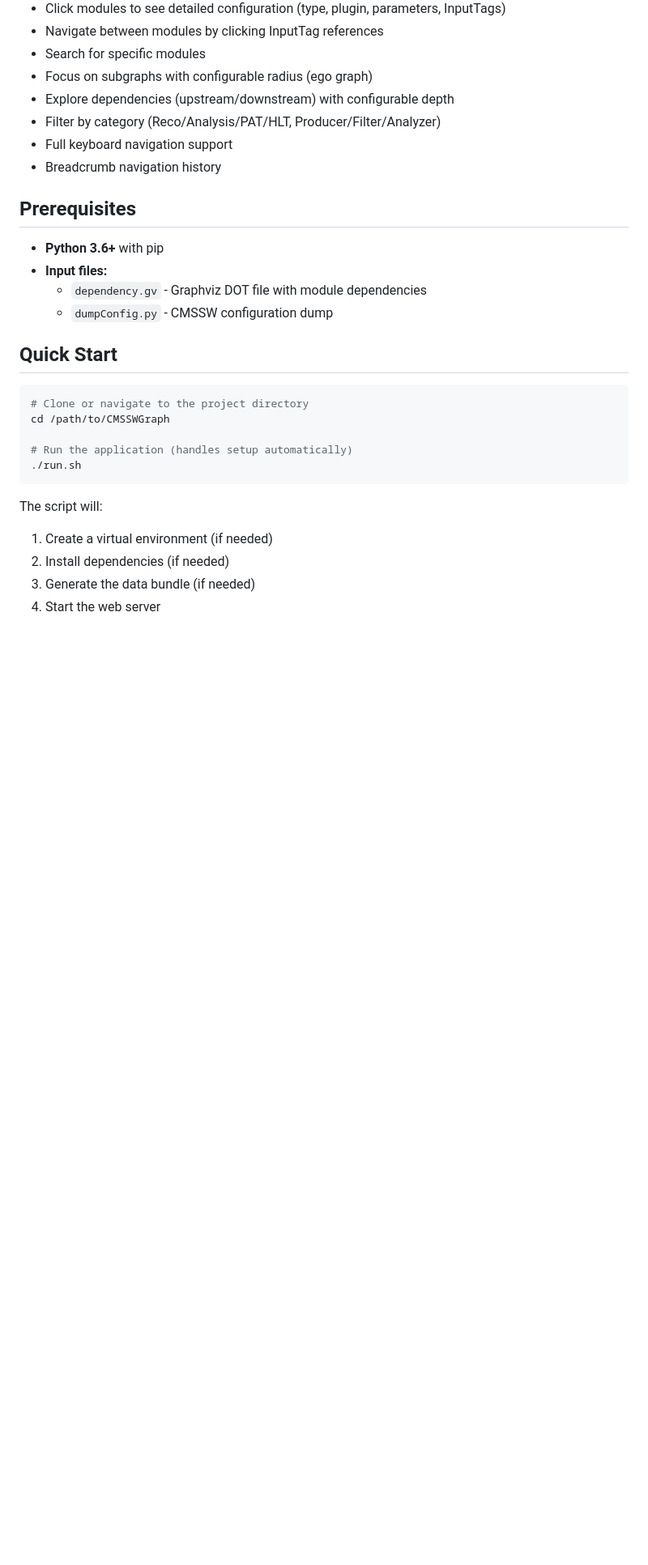
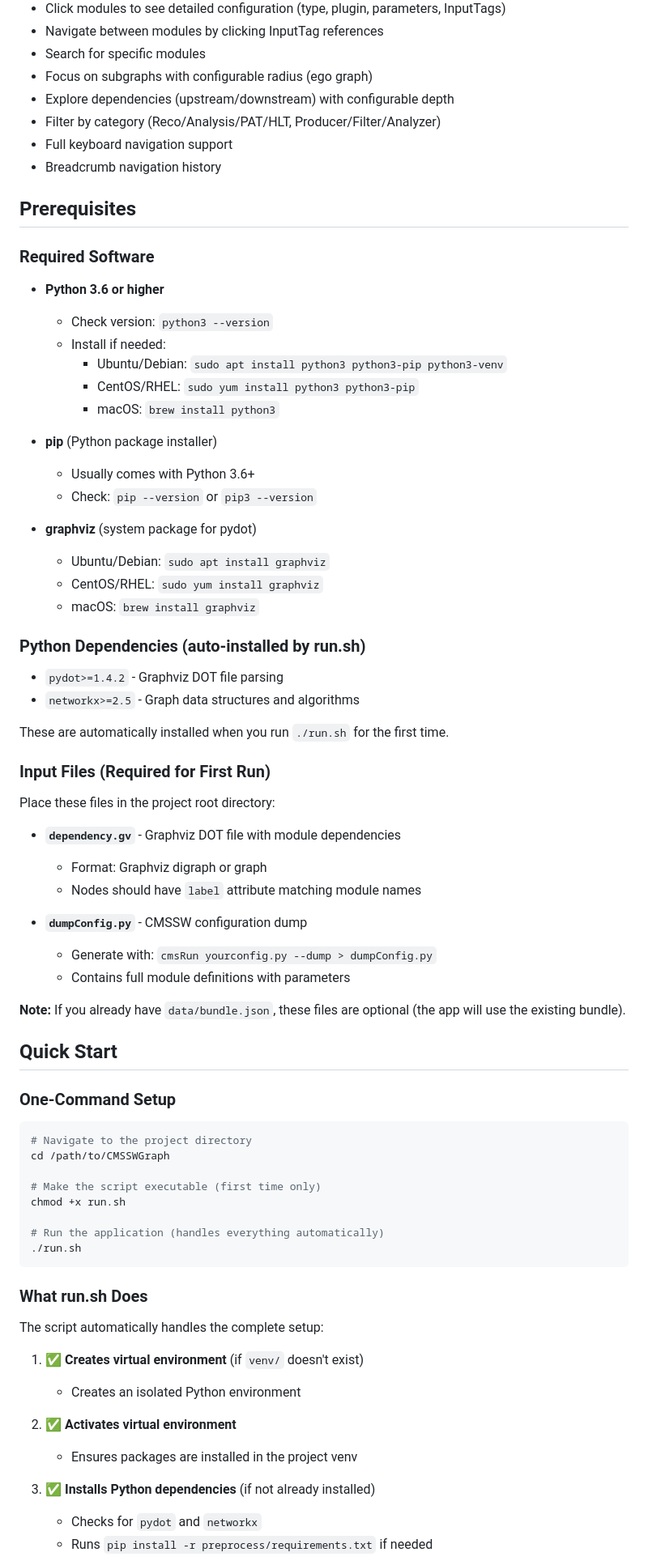
Before and after one commit to waredjeb/CMSSWGraphViz, a Markdown page: README.md, the part around one of its changes. Shown at 81% size. GitHub-like rendering; blank space fills up the shorter version.

Commit message:
add requirements instructions

````diff
--- a/README.md
+++ b/README.md
@@ -23,23 +23,71 @@ This tool combines graph topology from Graphviz DOT files with detailed module c
 
 ## Prerequisites
 
-- **Python 3.6+** with pip
-- **Input files:**
-  - `dependency.gv` - Graphviz DOT file with module dependencies
-  - `dumpConfig.py` - CMSSW configuration dump
+### Required Software
+
+- **Python 3.6 or higher**
+  - Check version: `python3 --version`
+  - Install if needed:
+    - Ubuntu/Debian: `sudo apt install python3 python3-pip python3-venv`
+    - CentOS/RHEL: `sudo yum install python3 python3-pip`
+    - macOS: `brew install python3`
+
+- **pip** (Python package installer)
+  - Usually comes with Python 3.6+
+  - Check: `pip --version` or `pip3 --version`
+
+- **graphviz** (system package for pydot)
+  - Ubuntu/Debian: `sudo apt install graphviz`
+  - CentOS/RHEL: `sudo yum install graphviz`
+  - macOS: `brew install graphviz`
+
+### Python Dependencies (auto-installed by run.sh)
+
+- `pydot>=1.4.2` - Graphviz DOT file parsing
+- `networkx>=2.5` - Graph data structures and algorithms
+
+These are automatically installed when you run `./run.sh` for the first time.
+
+### Input Files (Required for First Run)
+
+Place these files in the project root directory:
+
+- **`dependency.gv`** - Graphviz DOT file with module dependencies
+  - Format: Graphviz digraph or graph
+  - Nodes should have `label` attribute matching module names
+
+- **`dumpConfig.py`** - CMSSW configuration dump
+  - Generate with: `cmsRun yourconfig.py --dump > dumpConfig.py`
+  - Contains full module definitions with parameters
+
+**Note:** If you already have `data/bundle.json`, these files are optional (the app will use the existing bundle).
 
 ## Quick Start
 
+### One-Command Setup
+
 ```bash
-# Clone or navigate to the project directory
+# Navigate to the project directory
 cd /path/to/CMSSWGraph
 
-# Run the application (handles setup automatically)
+# Make the script executable (first time only)
+chmod +x run.sh
+
+# Run the application (handles everything automatically)
 ./run.sh
 ```
 
-The script will:
-1. Create a virtual environment (if needed)
-2. Install dependencies (if needed)
-3. Generate the data bundle (if needed)
-4. Start the web server
+### What run.sh Does
+
+The script automatically handles the complete setup:
+
+1. ✅ **Creates virtual environment** (if `venv/` doesn't exist)
+   - Creates an isolated Python environment
+
+2. ✅ **Activates virtual environment**
+   - Ensures packages are installed in the project venv
+
+3. ✅ **Installs Python dependencies** (if not already installed)
+   - Checks for `pydot` and `networkx`
+   - Runs `pip install -r preprocess/requirements.txt` if needed
+
````
Also changed, not shown: other parts of README.md (+23 -0 lines), INSTALL.md (added, +380 -0 lines).
